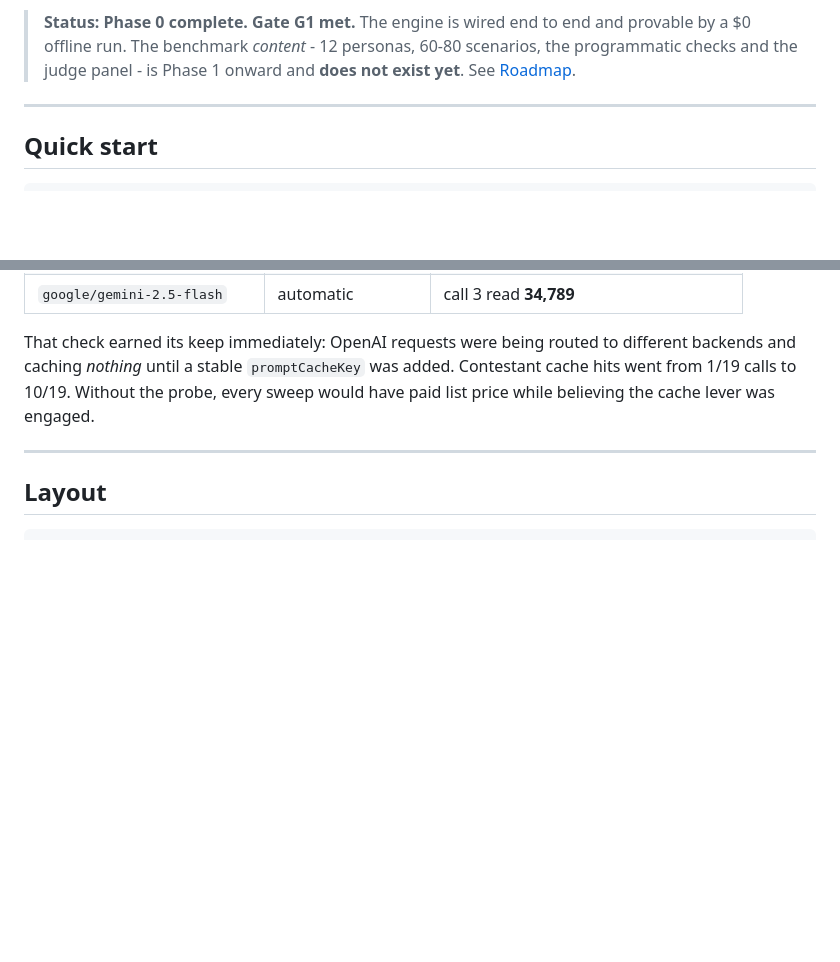
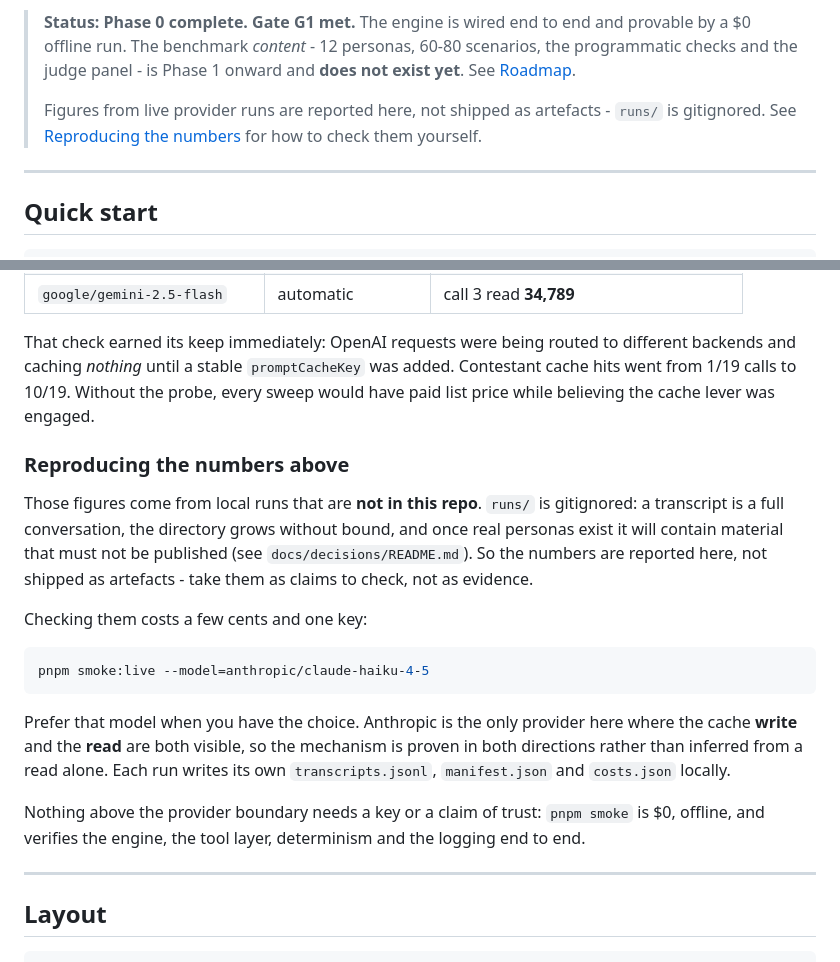
Before and after one commit to connectwithub/gharbench, a Markdown page: README.md, 2 parts joined by grey strips. GitHub-like rendering; blank space fills up the shorter version.

Commit message:
docs: state that live-run figures are reported, not shipped
The cache measurements are cited as fact, but runs/ is gitignored, so a
reader has no way to check them and no indication that this is expected
rather than an omission. Says so plainly, explains why the directory stays
out of git, and gives the one command that reproduces the numbers for a few
cents - recommending the Anthropic path, since it is the only provider where
both the cache write and the read are observable.

````diff
--- a/README.md
+++ b/README.md
@@ -13,6 +13,11 @@ reproducible by construction offline.
 > benchmark _content_ - 12 personas, 60-80 scenarios, the programmatic checks
 > and the judge panel - is Phase 1 onward and **does not exist yet**. See
 > [Roadmap](#roadmap).
+>
+> Figures from live provider runs are reported here, not shipped as artefacts -
+> `runs/` is gitignored. See
+> [Reproducing the numbers](#reproducing-the-numbers-above) for how to check them
+> yourself.
 
 ---
 
@@ -229,6 +234,29 @@ added. Contestant cache hits went from 1/19 calls to 10/19. Without the probe,
 every sweep would have paid list price while believing the cache lever was
 engaged.
 
+### Reproducing the numbers above
+
+Those figures come from local runs that are **not in this repo**. `runs/` is
+gitignored: a transcript is a full conversation, the directory grows without
+bound, and once real personas exist it will contain material that must not be
+published (see `docs/decisions/README.md`). So the numbers are reported here,
+not shipped as artefacts - take them as claims to check, not as evidence.
+
+Checking them costs a few cents and one key:
+
+```sh
+pnpm smoke:live --model=anthropic/claude-haiku-4-5
+```
+
+Prefer that model when you have the choice. Anthropic is the only provider here
+where the cache **write** and the **read** are both visible, so the mechanism is
+proven in both directions rather than inferred from a read alone. Each run writes
+its own `transcripts.jsonl`, `manifest.json` and `costs.json` locally.
+
+Nothing above the provider boundary needs a key or a claim of trust: `pnpm smoke`
+is $0, offline, and verifies the engine, the tool layer, determinism and the
+logging end to end.
+
 ---
 
 ## Layout
````
